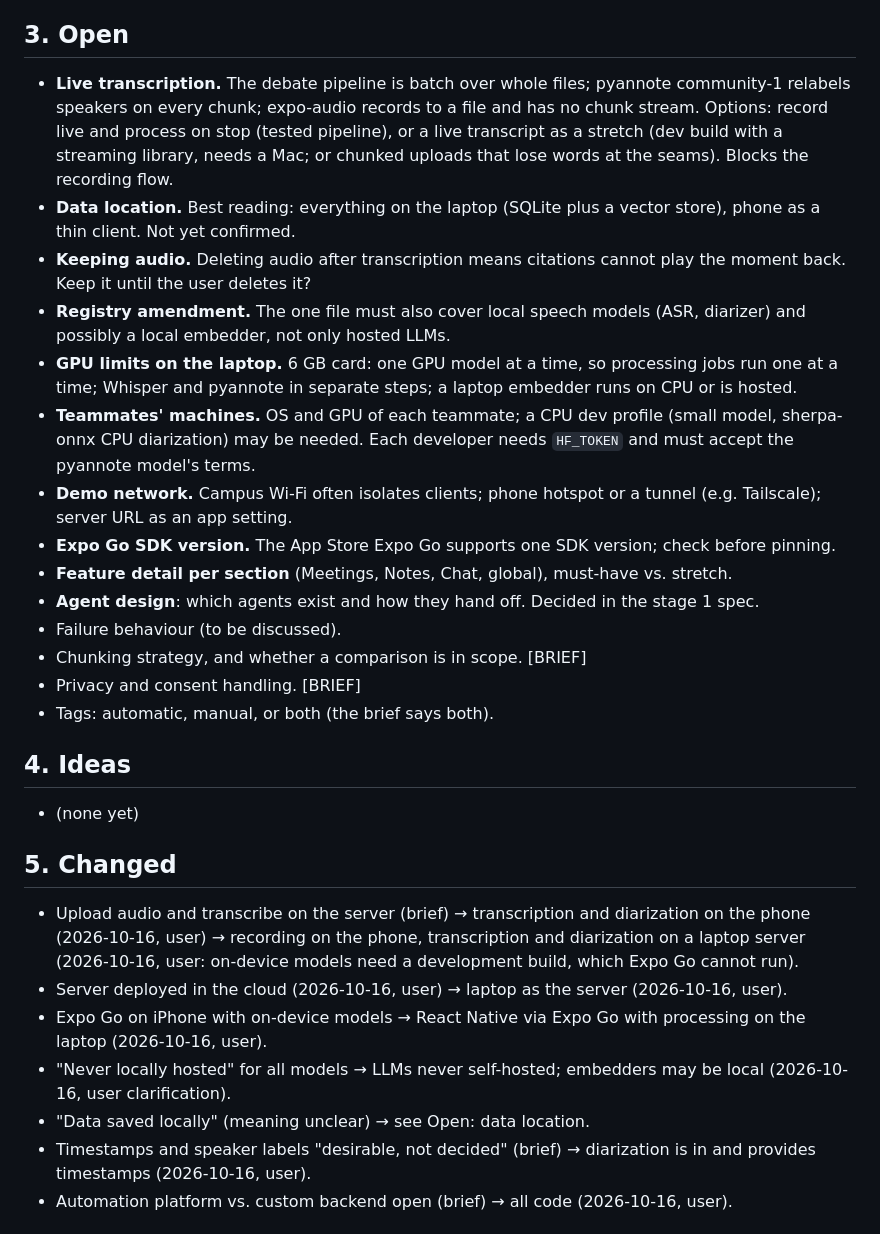
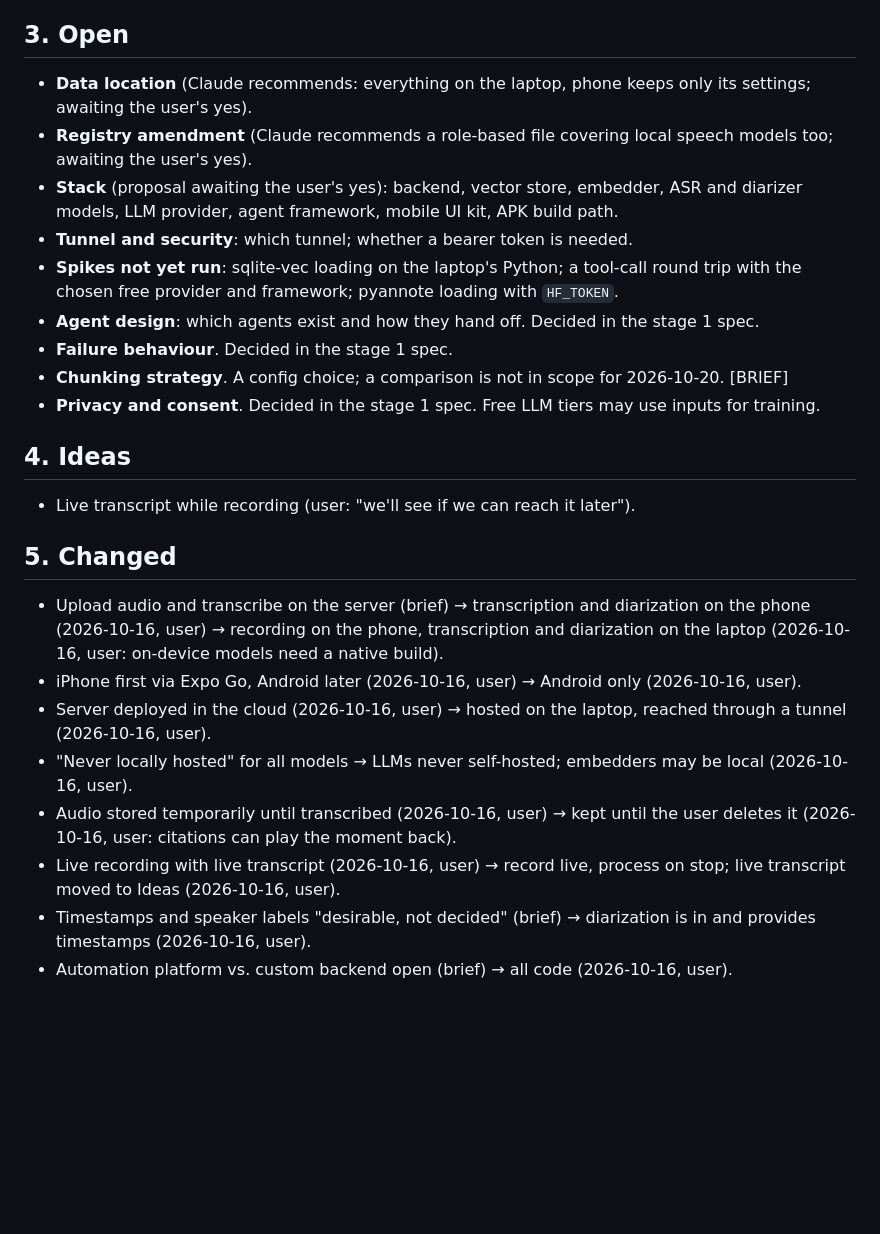
Before and after one commit to yassinebrahem2/voice-notes-assistant, a Markdown page: project_knowledge.md, the part around one of its changes. Drawn GitHub-style; blank space fills up the shorter version.

Commit message:
docs: record round 3 answers in project_knowledge.md

```diff
--- a/project_knowledge.md
+++ b/project_knowledge.md
@@ -55,30 +60,26 @@ Anything not listed here is unknown.
 - [BRIEF] The coding assistant asks before choosing the stack for any open item.
 
 ## 3. Open
-- **Live transcription.** The debate pipeline is batch over whole files; pyannote community-1 relabels speakers on every chunk; expo-audio records to a file and has no chunk stream. Options: record live and process on stop (tested pipeline), or a live transcript as a stretch (dev build with a streaming library, needs a Mac; or chunked uploads that lose words at the seams). Blocks the recording flow.
-- **Data location.** Best reading: everything on the laptop (SQLite plus a vector store), phone as a thin client. Not yet confirmed.
-- **Keeping audio.** Deleting audio after transcription means citations cannot play the moment back. Keep it until the user deletes it?
-- **Registry amendment.** The one file must also cover local speech models (ASR, diarizer) and possibly a local embedder, not only hosted LLMs.
-- **GPU limits on the laptop.** 6 GB card: one GPU model at a time, so processing jobs run one at a time; Whisper and pyannote in separate steps; a laptop embedder runs on CPU or is hosted.
-- **Teammates' machines.** OS and GPU of each teammate; a CPU dev profile (small model, sherpa-onnx CPU diarization) may be needed. Each developer needs `HF_TOKEN` and must accept the pyannote model's terms.
-- **Demo network.** Campus Wi-Fi often isolates clients; phone hotspot or a tunnel (e.g. Tailscale); server URL as an app setting.
-- **Expo Go SDK version.** The App Store Expo Go supports one SDK version; check before pinning.
-- **Feature detail per section** (Meetings, Notes, Chat, global), must-have vs. stretch.
+- **Data location** (Claude recommends: everything on the laptop, phone keeps only its settings; awaiting the user's yes).
+- **Registry amendment** (Claude recommends a role-based file covering local speech models too; awaiting the user's yes).
+- **Stack** (proposal awaiting the user's yes): backend, vector store, embedder, ASR and diarizer models, LLM provider, agent framework, mobile UI kit, APK build path.
+- **Tunnel and security**: which tunnel; whether a bearer token is needed.
+- **Spikes not yet run**: sqlite-vec loading on the laptop's Python; a tool-call round trip with the chosen free provider and framework; pyannote loading with `HF_TOKEN`.
 - **Agent design**: which agents exist and how they hand off. Decided in the stage 1 spec.
-- Failure behaviour (to be discussed).
-- Chunking strategy, and whether a comparison is in scope. [BRIEF]
-- Privacy and consent handling. [BRIEF]
-- Tags: automatic, manual, or both (the brief says both).
+- **Failure behaviour**. Decided in the stage 1 spec.
+- **Chunking strategy**. A config choice; a comparison is not in scope for 2026-10-20. [BRIEF]
+- **Privacy and consent**. Decided in the stage 1 spec. Free LLM tiers may use inputs for training.
 
 ## 4. Ideas
-- (none yet)
+- Live transcript while recording (user: "we'll see if we can reach it later").
 
 ## 5. Changed
-- Upload audio and transcribe on the server (brief) → transcription and diarization on the phone (2026-10-16, user) → recording on the phone, transcription and diarization on a laptop server (2026-10-16, user: on-device models need a development build, which Expo Go cannot run).
-- Server deployed in the cloud (2026-10-16, user) → laptop as the server (2026-10-16, user).
-- Expo Go on iPhone with on-device models → React Native via Expo Go with processing on the laptop (2026-10-16, user).
-- "Never locally hosted" for all models → LLMs never self-hosted; embedders may be local (2026-10-16, user clarification).
-- "Data saved locally" (meaning unclear) → see Open: data location.
+- Upload audio and transcribe on the server (brief) → transcription and diarization on the phone (2026-10-16, user) → recording on the phone, transcription and diarization on the laptop (2026-10-16, user: on-device models need a native build).
+- iPhone first via Expo Go, Android later (2026-10-16, user) → Android only (2026-10-16, user).
+- Server deployed in the cloud (2026-10-16, user) → hosted on the laptop, reached through a tunnel (2026-10-16, user).
+- "Never locally hosted" for all models → LLMs never self-hosted; embedders may be local (2026-10-16, user).
+- Audio stored temporarily until transcribed (2026-10-16, user) → kept until the user deletes it (2026-10-16, user: citations can play the moment back).
+- Live recording with live transcript (2026-10-16, user) → record live, process on stop; live transcript moved to Ideas (2026-10-16, user).
 - Timestamps and speaker labels "desirable, not decided" (brief) → diarization is in and provides timestamps (2026-10-16, user).
 - Automation platform vs. custom backend open (brief) → all code (2026-10-16, user).
 
```
Also changed, not shown: other parts of project_knowledge.md (+19 -14 lines).
